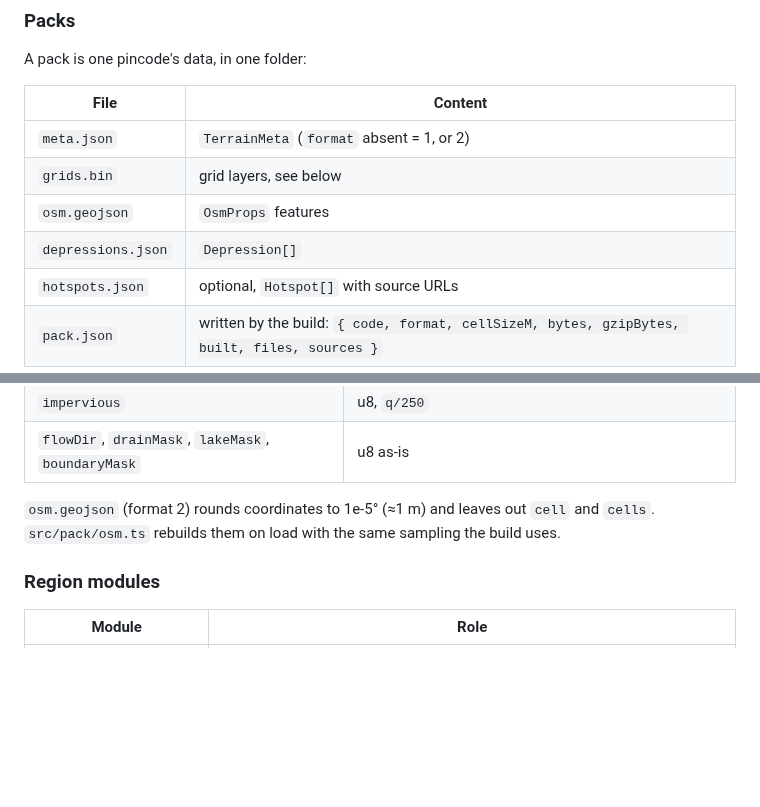
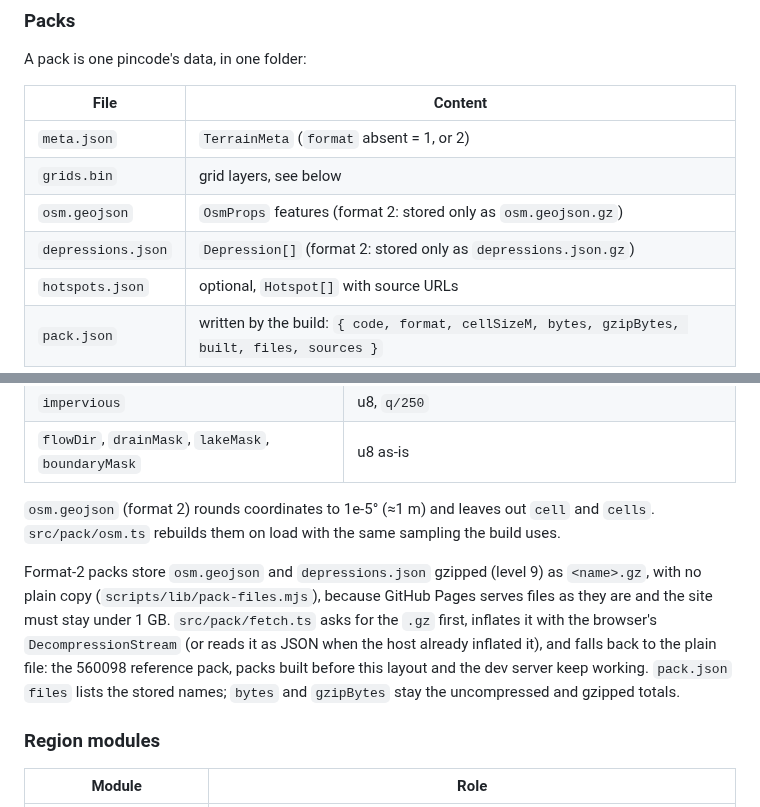
Before and after one commit to achyuta0001/Logged, a Markdown page: CONTRACT.md, 2 parts joined by grey strips. GitHub-like rendering; blank space fills up the shorter version.

Commit message:
docs(contract): format-2 packs store osm.geojson and depressions.json only as .gz
Claude-Session: https://claude.ai/code/session_01VpiZsQ52zkV76p9iEwbmEq

```diff
--- a/CONTRACT.md
+++ b/CONTRACT.md
@@ -75,8 +75,8 @@ A pack is one pincode's data, in one folder:
 |---|---|
 | `meta.json` | `TerrainMeta` (`format` absent = 1, or 2) |
 | `grids.bin` | grid layers, see below |
-| `osm.geojson` | `OsmProps` features |
-| `depressions.json` | `Depression[]` |
+| `osm.geojson` | `OsmProps` features (format 2: stored only as `osm.geojson.gz`) |
+| `depressions.json` | `Depression[]` (format 2: stored only as `depressions.json.gz`) |
 | `hotspots.json` | optional, `Hotspot[]` with source URLs |
 | `pack.json` | written by the build: `{ code, format, cellSizeM, bytes, gzipBytes, built, files, sources }` |
 
@@ -99,6 +99,8 @@ Grid layers are quantised and decoded on load into the same typed arrays as form
 
 `osm.geojson` (format 2) rounds coordinates to 1e-5° (≈1 m) and leaves out `cell` and `cells`. `src/pack/osm.ts` rebuilds them on load with the same sampling the build uses.
 
+Format-2 packs store `osm.geojson` and `depressions.json` gzipped (level 9) as `<name>.gz`, with no plain copy (`scripts/lib/pack-files.mjs`), because GitHub Pages serves files as they are and the site must stay under 1 GB. `src/pack/fetch.ts` asks for the `.gz` first, inflates it with the browser's `DecompressionStream` (or reads it as JSON when the host already inflated it), and falls back to the plain file: the 560098 reference pack, packs built before this layout and the dev server keep working. `pack.json` `files` lists the stored names; `bytes` and `gzipBytes` stay the uncompressed and gzipped totals.
+
 ### Region modules
 | Module | Role |
 |---|---|
```
